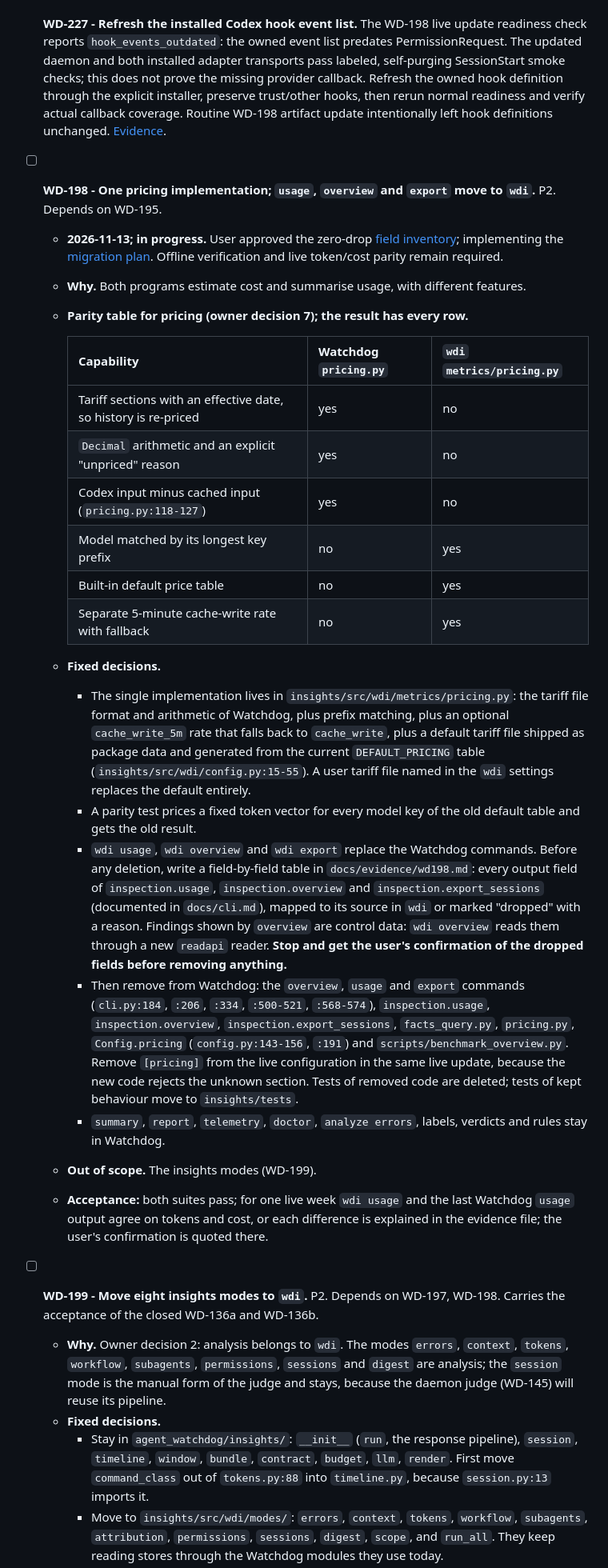
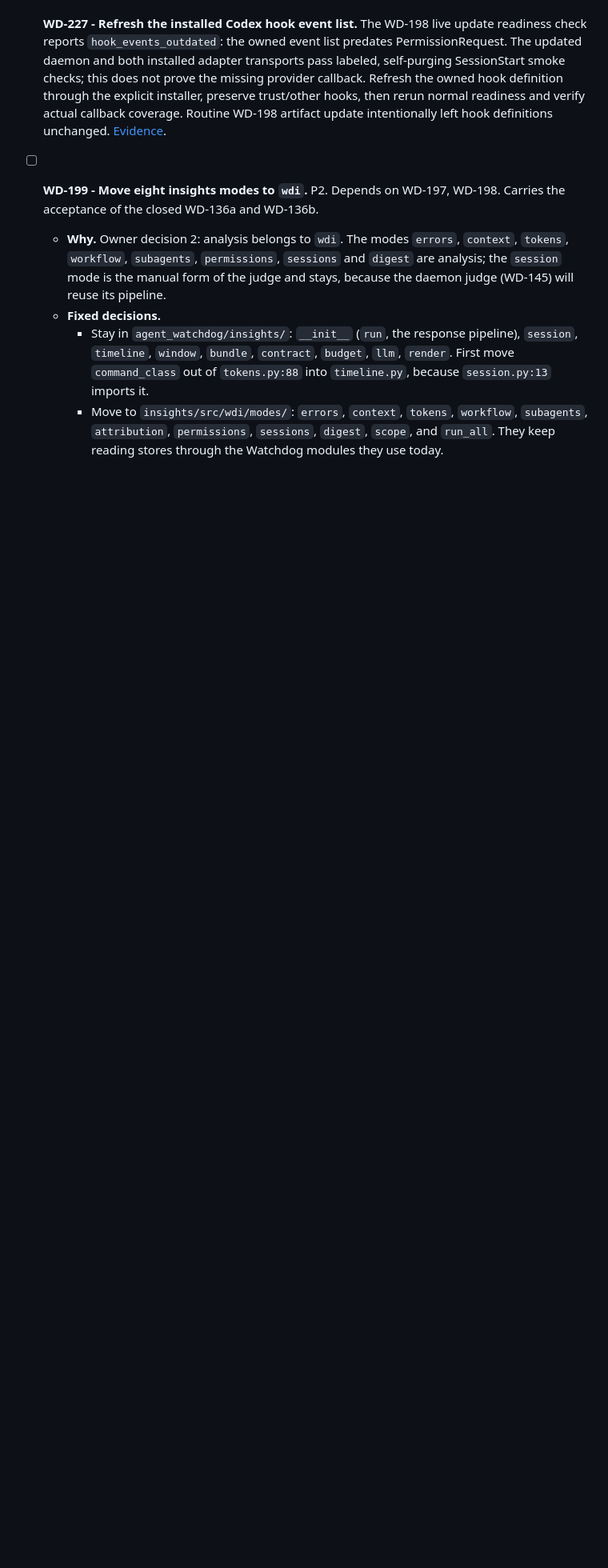
Before and after one commit to proprock/watchdog, a Markdown page: TODO.md, the part around the change. Shown at 80% size. GitHub-like rendering; blank space fills up the shorter version.

```diff
--- a/TODO.md
+++ b/TODO.md
@@ -58,29 +58,6 @@ Line numbers in these tasks refer to commit `0d5e984`. Paths under `insights/` e
 - [ ] **WD-226 - Investigate daemon file-read failures under parallel test load.** The WD-223 full Watchdog run failed `test_daemon_captures_a_hook_named_transcript` with capture schema version 0 instead of 3 and `test_a_running_daemon_picks_up_a_rule_approved_while_it_runs` with `PermissionError` reading temporary `policy/socket.json`. Both passed together with `-n 0`. Establish publication/readiness and Windows file-access provenance before choosing a fix; do not infer a common cause or weaken assertions based on the passing serial repeat. [Evidence](docs/evidence/wd223.md).
 
 - [ ] **WD-227 - Refresh the installed Codex hook event list.** The WD-198 live update readiness check reports `hook_events_outdated`: the owned event list predates PermissionRequest. The updated daemon and both installed adapter transports pass labeled, self-purging SessionStart smoke checks; this does not prove the missing provider callback. Refresh the owned hook definition through the explicit installer, preserve trust/other hooks, then rerun normal readiness and verify actual callback coverage. Routine WD-198 artifact update intentionally left hook definitions unchanged. [Evidence](docs/evidence/wd198.md).
-
-- [ ] **WD-198 - One pricing implementation; `usage`, `overview` and `export` move to `wdi`.** P2. Depends on WD-195.
-  - **2026-11-13; in progress.** User approved the zero-drop [field inventory](docs/evidence/wd198.md); implementing the [migration plan](docs/plans/2026-11-13-wd198-pricing-cli.md). Offline verification and live token/cost parity remain required.
-  - **Why.** Both programs estimate cost and summarise usage, with different features.
-  - **Parity table for pricing (owner decision 7); the result has every row.**
-
-    | Capability | Watchdog `pricing.py` | `wdi` `metrics/pricing.py` |
-    |---|---|---|
-    | Tariff sections with an effective date, so history is re-priced | yes | no |
-    | `Decimal` arithmetic and an explicit "unpriced" reason | yes | no |
-    | Codex input minus cached input (`pricing.py:118-127`) | yes | no |
-    | Model matched by its longest key prefix | no | yes |
-    | Built-in default price table | no | yes |
-    | Separate 5-minute cache-write rate with fallback | no | yes |
-
-  - **Fixed decisions.**
-    - The single implementation lives in `insights/src/wdi/metrics/pricing.py`: the tariff file format and arithmetic of Watchdog, plus prefix matching, plus an optional `cache_write_5m` rate that falls back to `cache_write`, plus a default tariff file shipped as package data and generated from the current `DEFAULT_PRICING` table (`insights/src/wdi/config.py:15-55`). A user tariff file named in the `wdi` settings replaces the default entirely.
-    - A parity test prices a fixed token vector for every model key of the old default table and gets the old result.
-    - `wdi usage`, `wdi overview` and `wdi export` replace the Watchdog commands. Before any deletion, write a field-by-field table in `docs/evidence/wd198.md`: every output field of `inspection.usage`, `inspection.overview` and `inspection.export_sessions` (documented in `docs/cli.md`), mapped to its source in `wdi` or marked "dropped" with a reason. Findings shown by `overview` are control data: `wdi overview` reads them through a new `readapi` reader. **Stop and get the user's confirmation of the dropped fields before removing anything.**
-    - Then remove from Watchdog: the `overview`, `usage` and `export` commands (`cli.py:184`, `:206`, `:334`, `:500-521`, `:568-574`), `inspection.usage`, `inspection.overview`, `inspection.export_sessions`, `facts_query.py`, `pricing.py`, `Config.pricing` (`config.py:143-156`, `:191`) and `scripts/benchmark_overview.py`. Remove `[pricing]` from the live configuration in the same live update, because the new code rejects the unknown section. Tests of removed code are deleted; tests of kept behaviour move to `insights/tests`.
-    - `summary`, `report`, `telemetry`, `doctor`, `analyze errors`, labels, verdicts and rules stay in Watchdog.
-  - **Out of scope.** The insights modes (WD-199).
-  - **Acceptance:** both suites pass; for one live week `wdi usage` and the last Watchdog `usage` output agree on tokens and cost, or each difference is explained in the evidence file; the user's confirmation is quoted there.
 
 - [ ] **WD-199 - Move eight insights modes to `wdi`.** P2. Depends on WD-197, WD-198. Carries the acceptance of the closed WD-136a and WD-136b.
   - **Why.** Owner decision 2: analysis belongs to `wdi`. The modes `errors`, `context`, `tokens`, `workflow`, `subagents`, `permissions`, `sessions` and `digest` are analysis; the `session` mode is the manual form of the judge and stays, because the daemon judge (WD-145) will reuse its pipeline.
```
Also changed, not shown: DONE.md (+2 -0 lines), docs/evidence/wd198.md (+16 -4 lines).
